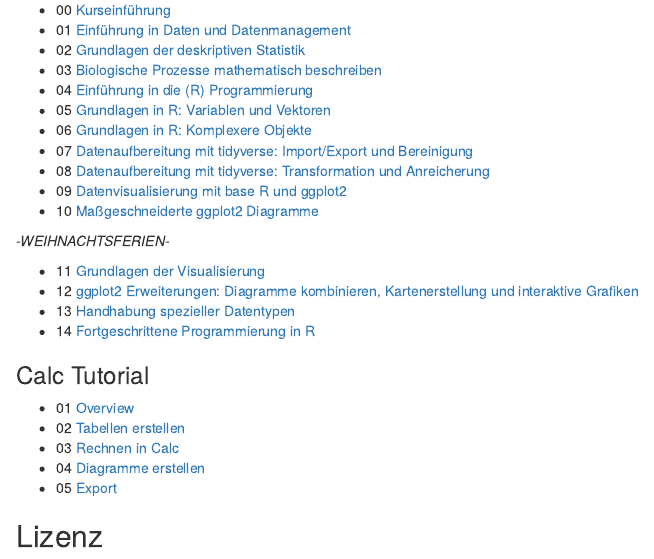
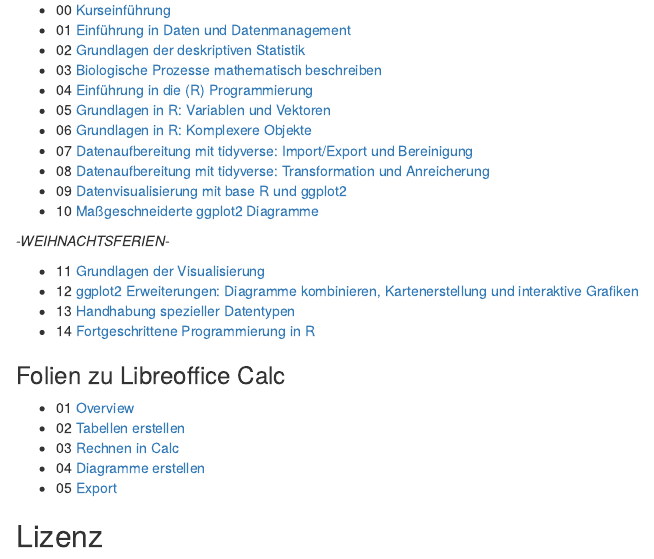
Before and after one commit to uham-bio/bsc-data-science-1, an R Markdown document (index.Rmd): the page in a window 1100 px wide, from 460 px down. Rendered offline with R 4.5, knitr and Pandoc, with nearby package versions.

Commit message:
revised links to single calc file

```diff
--- a/index.Rmd
+++ b/index.Rmd
@@ -43,13 +43,14 @@
 - 14 [Fortgeschrittene Programmierung in R](https://saskiaotto.github.io/uham-bio-data-science-1/14-advanced-programming.html#/title-slide)
 
 
-### Calc Tutorial
+### Folien zu Libreoffice Calc
 
-- 01 [Overview](https://saskiaotto.github.io/uham-bio-data-science-1/calc-01.html#/title-slide)
-- 02 [Tabellen erstellen](https://saskiaotto.github.io/uham-bio-data-science-1/calc-01.html#/title-slide)
-- 03 [Rechnen in Calc](https://saskiaotto.github.io/uham-bio-data-science-1/calc-02.html#/title-slide)
-- 04 [Diagramme erstellen](https://saskiaotto.github.io/uham-bio-data-science-1/calc-03.html#/title-slide)
-- 05 [Export](https://saskiaotto.github.io/uham-bio-data-science-1/calc-04.html#/title-slide)
+- 01 [Overview](https://saskiaotto.github.io/uham-bio-data-science-1/calc.html#/title-slide)
+- 02 [Tabellen erstellen](https://saskiaotto.github.io/uham-bio-data-science-1/calc.html#/tabellen-anlegen-in-calc)
+- 03 [Rechnen in Calc](https://saskiaotto.github.io/uham-bio-data-science-1/calc.html#/rechnen-in-calc)
+- 04 [Diagramme erstellen](https://saskiaotto.github.io/uham-bio-data-science-1/calc.html#/diagramme-in-calc-erstellen)
+- 05 [Export](https://saskiaotto.github.io/uham-bio-data-science-1/calc.html#/export-als-cvs-datei-für-weitere-verwendungen)
+
 
 
 ## Lizenz
```
Also changed, not shown: index.html, 1 other file.
